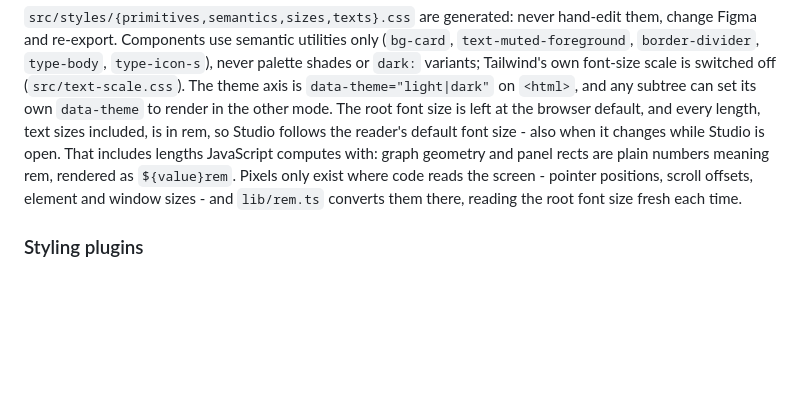
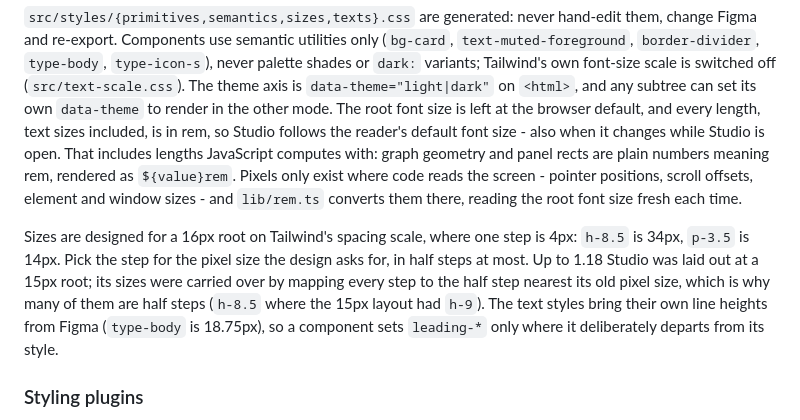
Before and after one commit to medienreaktor/Medienreaktor.NeosStudio, a Markdown page: README.md, the part around the change. GitHub-like rendering; blank space fills up the shorter version.

Commit message:
docs(studio): describe the 16px spacing scale
Sizes are steps on Tailwind's 4px scale at a 16px root. The README says so,
and why so many of them are half steps: they carry the 15px layout of 1.18
over to the nearest half step.

```diff
--- a/README.md
+++ b/README.md
@@ -212,6 +212,8 @@ composer exec -- figma-import --base-path <path to this package>     # regenerat
 
 `src/styles/{primitives,semantics,sizes,texts}.css` are generated: never hand-edit them, change Figma and re-export. Components use semantic utilities only (`bg-card`, `text-muted-foreground`, `border-divider`, `type-body`, `type-icon-s`), never palette shades or `dark:` variants; Tailwind's own font-size scale is switched off (`src/text-scale.css`). The theme axis is `data-theme="light|dark"` on `<html>`, and any subtree can set its own `data-theme` to render in the other mode. The root font size is left at the browser default, and every length, text sizes included, is in rem, so Studio follows the reader's default font size - also when it changes while Studio is open. That includes lengths JavaScript computes with: graph geometry and panel rects are plain numbers meaning rem, rendered as `${value}rem`. Pixels only exist where code reads the screen - pointer positions, scroll offsets, element and window sizes - and `lib/rem.ts` converts them there, reading the root font size fresh each time.
 
+Sizes are designed for a 16px root on Tailwind's spacing scale, where one step is 4px: `h-8.5` is 34px, `p-3.5` is 14px. Pick the step for the pixel size the design asks for, in half steps at most. Up to 1.18 Studio was laid out at a 15px root; its sizes were carried over by mapping every step to the half step nearest its old pixel size, which is why many of them are half steps (`h-8.5` where the 15px layout had `h-9`). The text styles bring their own line heights from Figma (`type-body` is 18.75px), so a component sets `leading-*` only where it deliberately departs from its style.
+
 ### Styling plugins
 
 A plugin's markup is not part of Studio's Tailwind build, so it ships its own CSS. To look like Studio it needs no build of its own and no figma-tools: the shell declares its design tokens as CSS custom properties at runtime, switched with the theme, and plain CSS reads them.
```
